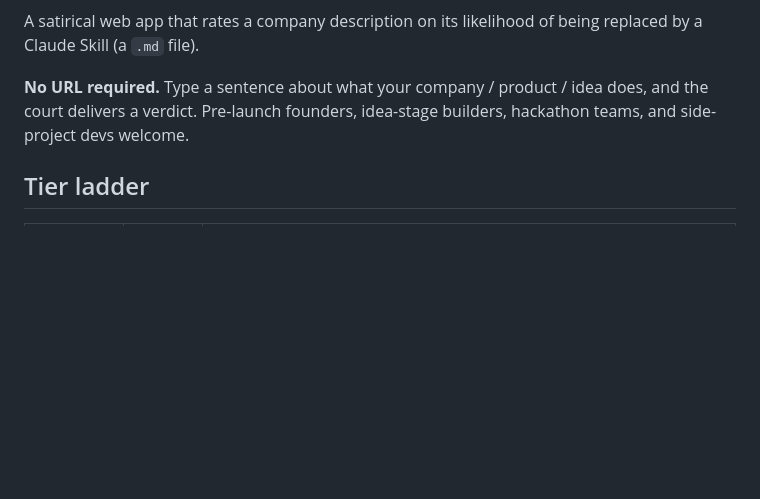
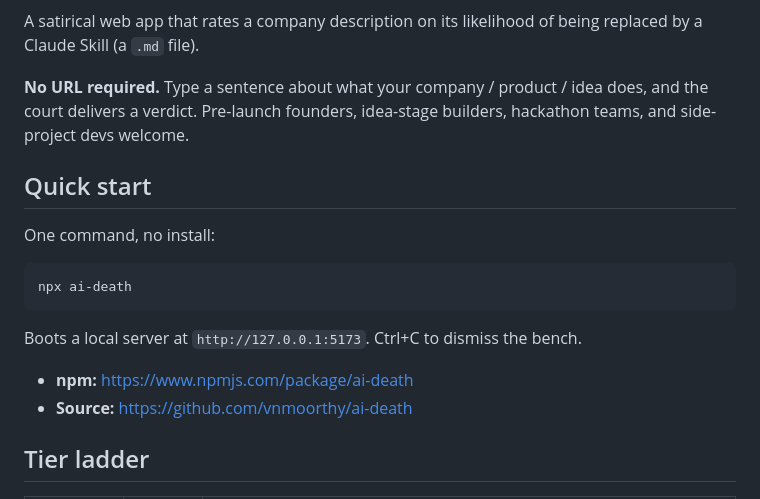
Before and after one commit to vnmoorthy/ai-death, a Markdown page: README.md, the part around one of its changes. Drawn GitHub-style; blank space fills up the shorter version.

Commit message:
README: link to npm package + npx quickstart
Adds shields.io npm version / license / node-engine badges and a
top-of-readme 'Quick start' section showing 'npx ai-death' boots
the local court. Direct links to npmjs.com/package/ai-death and
the GitHub source.

````diff
--- a/README.md
+++ b/README.md
@@ -3,6 +7,19 @@
 A satirical web app that rates a company description on its likelihood of being replaced by a Claude Skill (a `.md` file).
 
 **No URL required.** Type a sentence about what your company / product / idea does, and the court delivers a verdict. Pre-launch founders, idea-stage builders, hackathon teams, and side-project devs welcome.
+
+## Quick start
+
+One command, no install:
+
+```sh
+npx ai-death
+```
+
+Boots a local server at `http://127.0.0.1:5173`. Ctrl+C to dismiss the bench.
+
+- **npm:** https://www.npmjs.com/package/ai-death
+- **Source:** https://github.com/vnmoorthy/ai-death
 
 ## Tier ladder
 
````
Also changed, not shown: other parts of README.md (+4 -0 lines).
